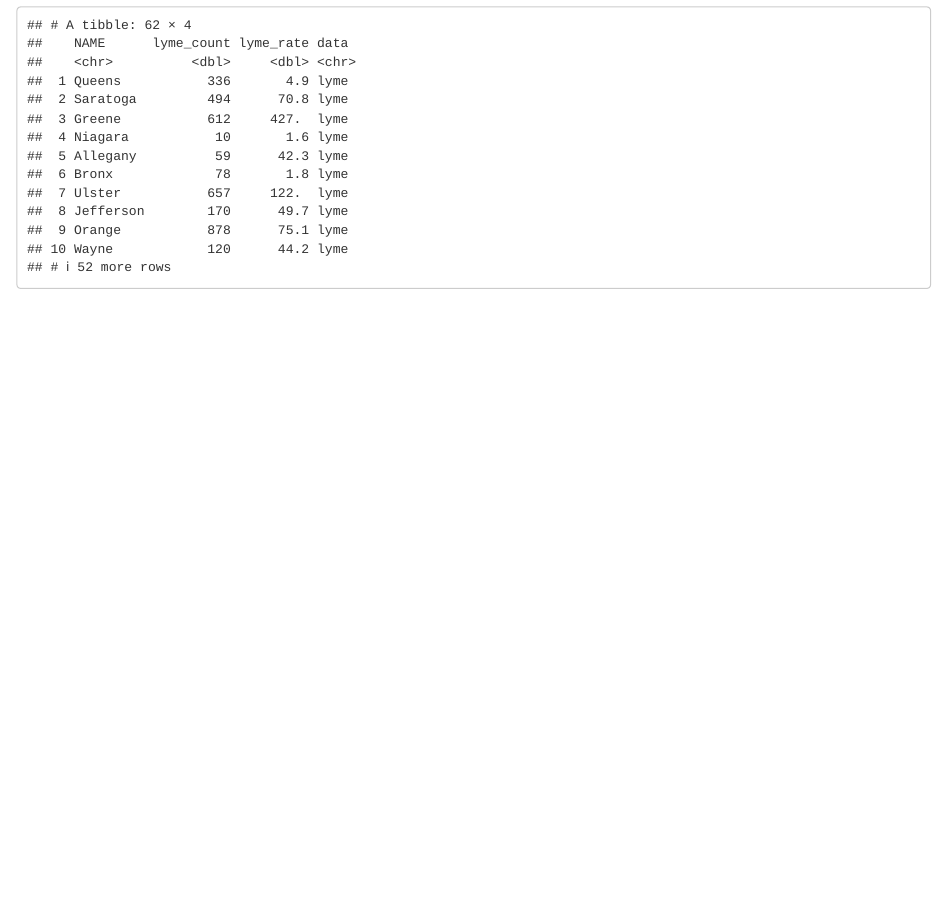
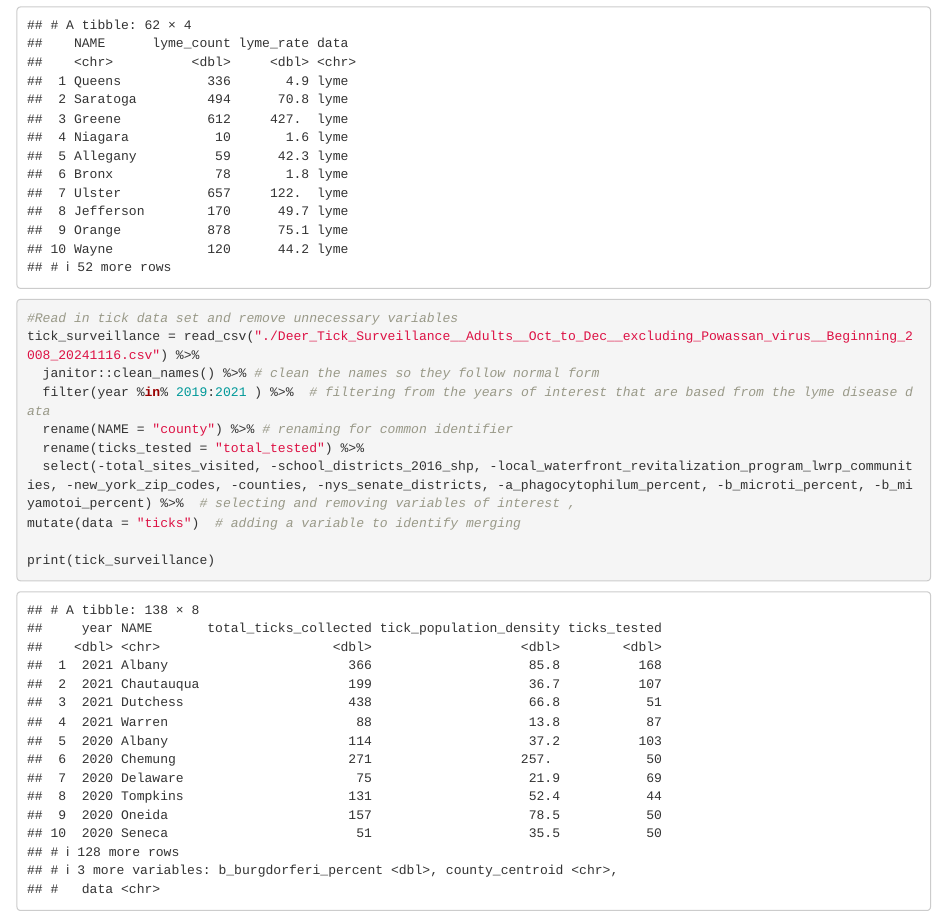
Before and after one commit to mnw2132/p8105_final, an R Markdown document (Visuals/2019_interactive_map.Rmd): the page in a window 1100 px wide, from 680 px down. The pictures show the output file Visuals/2019_interactive_map.html that the author committed with the source, opened offline.

Commit message:
2019 tick dataset

````diff
--- a/Visuals/2019_interactive_map.Rmd
+++ b/Visuals/2019_interactive_map.Rmd
@@ -36,3 +36,16 @@ nineteen_twentyone_county_lyme = read_csv("new_york_county_lyme.csv") %>%  #read
 print(nineteen_twentyone_county_lyme)
 
 ```
+
+```{r, message=FALSE}
+#Read in tick data set and remove unnecessary variables
+tick_surveillance = read_csv("./Deer_Tick_Surveillance__Adults__Oct_to_Dec__excluding_Powassan_virus__Beginning_2008_20241116.csv") %>%
+  janitor::clean_names() %>% # clean the names so they follow normal form
+  filter(year %in% 2019:2021 ) %>%  # filtering from the years of interest that are based from the lyme disease data
+  rename(NAME = "county") %>% # renaming for common identifier
+  rename(ticks_tested = "total_tested") %>%
+  select(-total_sites_visited, -school_districts_2016_shp, -local_waterfront_revitalization_program_lwrp_communities, -new_york_zip_codes, -counties, -nys_senate_districts, -a_phagocytophilum_percent, -b_microti_percent, -b_miyamotoi_percent) %>%  # selecting and removing variables of interest ,
+mutate(data = "ticks")  # adding a variable to identify merging
+
+print(tick_surveillance)
+```
````
Also changed, not shown: Visuals/2019_interactive_map.html.
